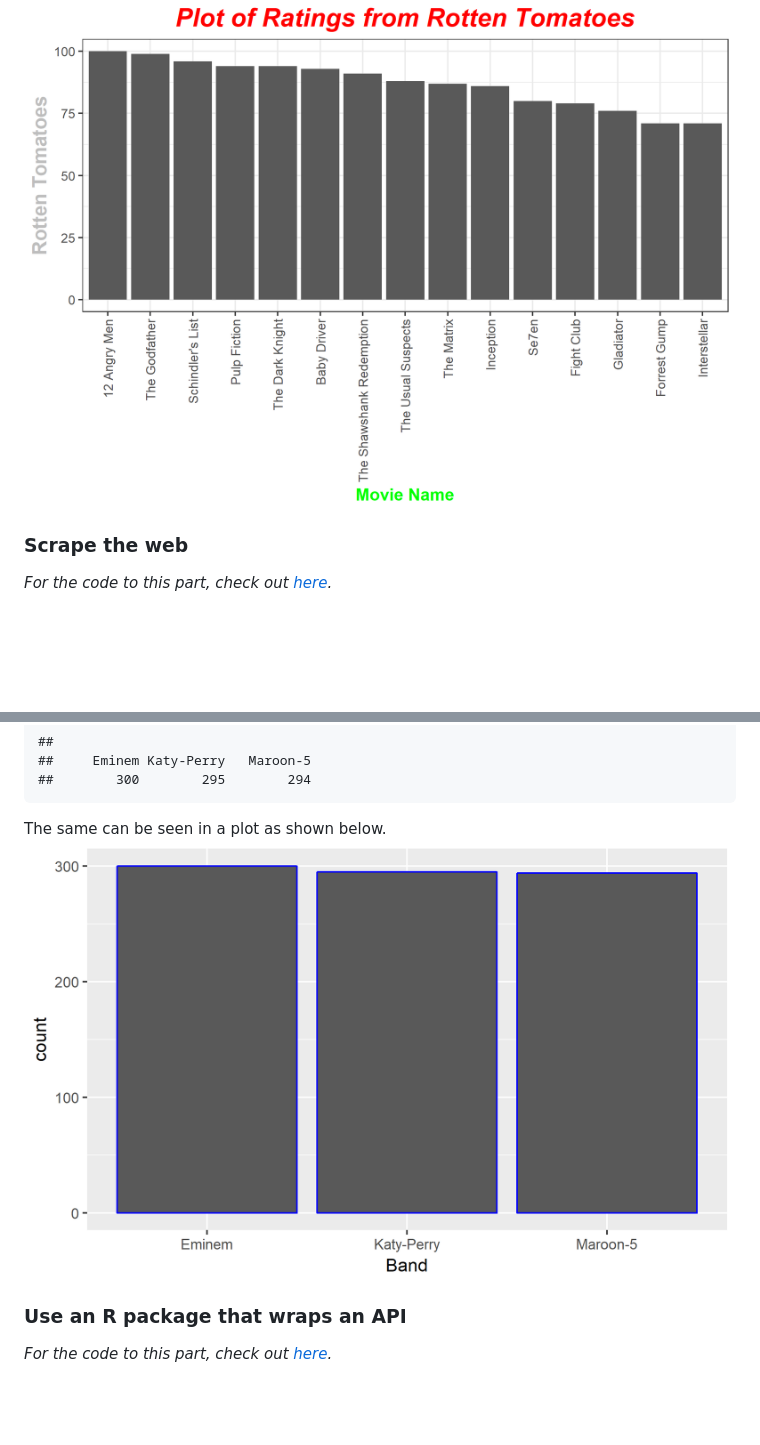
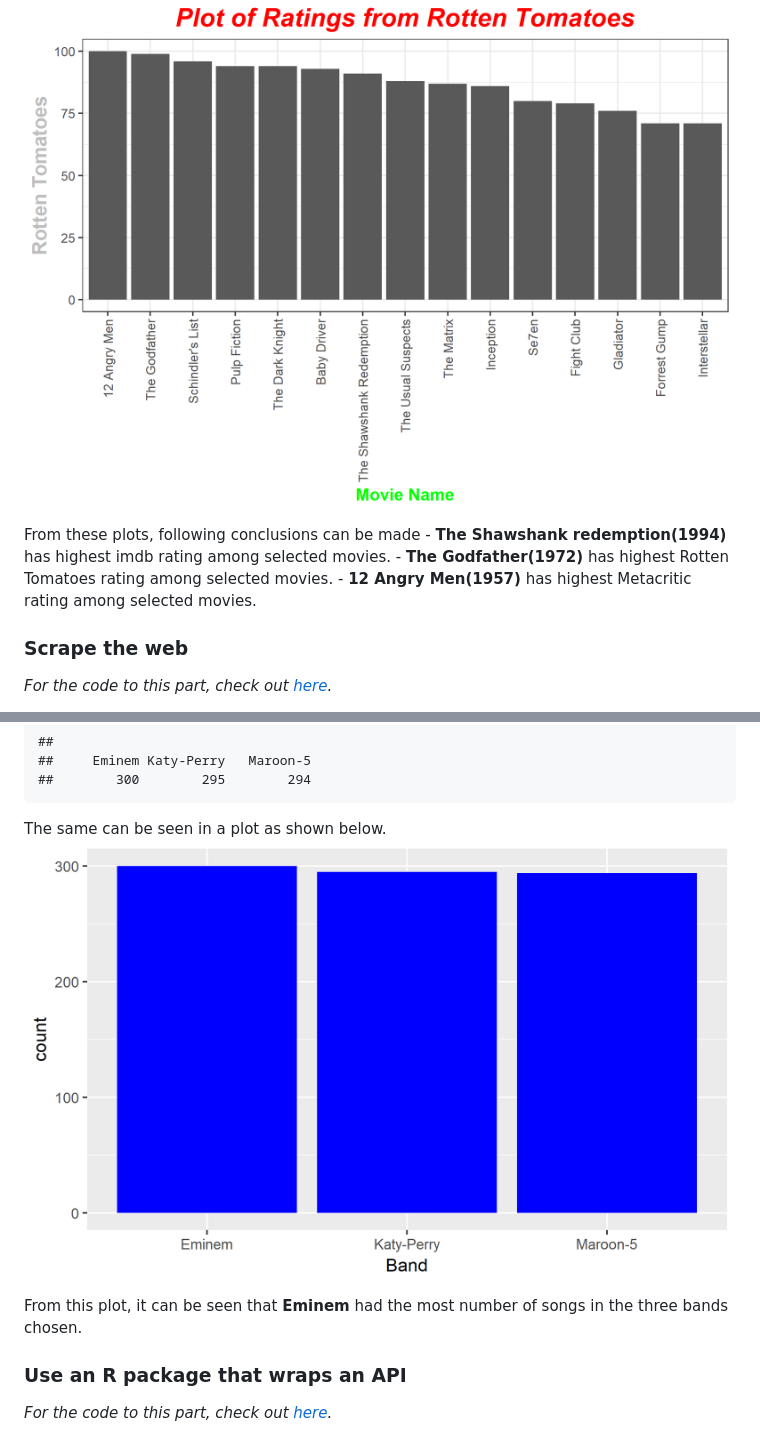
Before and after one commit to abishekarun/STAT545-hw-rajendran-arun, a Markdown page: hw10/hw10.md, 2 parts joined by grey strips. Rendered like a GitHub page; pictures changed too: hw10/plots/musix_result.png; blank space fills up the shorter version.

```diff
--- a/hw10/hw10.md
+++ b/hw10/hw10.md
@@ -120,6 +120,8 @@ Plot of metacritic rating of the movies ![](plots/metacritic.png)
 
 Plot of rotten tomatoes rating of the movies ![](plots/rotten_tomatoes.png)
 
+From these plots, following conclusions can be made - **The Shawshank redemption(1994)** has highest imdb rating among selected movies. - **The Godfather(1972)** has highest Rotten Tomatoes rating among selected movies. - **12 Angry Men(1957)** has highest Metacritic rating among selected movies.
+
 ### Scrape the web
 
 *For the code to this part, check out [here](https://github.com/abishekarun/STAT545-hw-rajendran-arun/blob/master/hw10/scrape_data_prompts.R).*
@@ -164,6 +166,8 @@ table(musix_results$Band)
 
 The same can be seen in a plot as shown below. ![](plots/musix_result.png)
 
+From this plot, it can be seen that **Eminem** had the most number of songs in the three bands chosen.
+
 ### Use an R package that wraps an API
 
 *For the code to this part, check out [here](https://github.com/abishekarun/STAT545-hw-rajendran-arun/blob/master/hw10/wrap_api_prompts.R).*
```
Also changed, not shown: other parts of hw10/hw10.md (+5 -1 lines), 2 other files.
